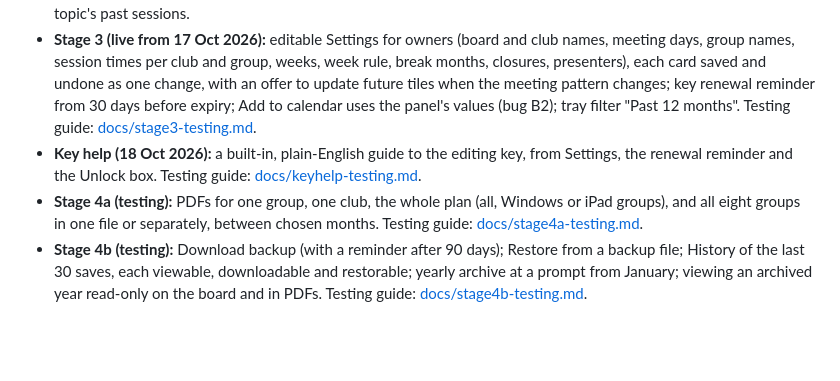
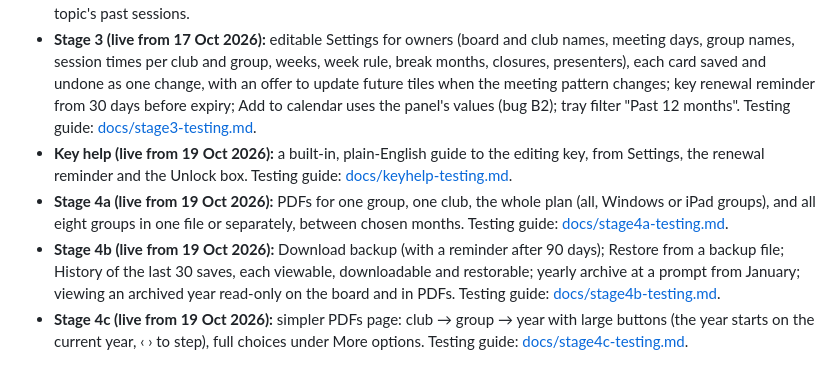
Before and after one commit to FornhamCC/planner-test, a Markdown page: README.md, the part around the change. GitHub-like rendering; blank space fills up the shorter version.

Commit message:
README: Stage 4 and Key help live
Co-Authored-By: Claude Opus 5.5 <noreply@anthropic.com>
Claude-Session: https://claude.ai/code/session_012FVYYuRK5tNnPLWgwrU6KN

```diff
--- a/README.md
+++ b/README.md
@@ -32,6 +32,7 @@ The same `index.html` also runs from a second repository whose name starts `plan
 - **Stage 2 (live from 17 Oct 2026):** topic tray with filters and placement badges; New topic; tap-to-place and drag and drop (press-and-hold on touch); pairing GBCC and FCC; move, swap and replace; copy and paste; remove from board; delete topic; undo; keyboard shortcuts; board fits the iPad's width; "Invitations sent" tick.
 - **Stage 2 fixes (live from 17 Oct 2026):** "Invitations sent" ticked per tile, cleared when a tile moves to another date; Safari date links switched off and an "Add to calendar" (.ics) button added to a tile's details; Delete topic can keep a topic's past sessions.
 - **Stage 3 (live from 17 Oct 2026):** editable Settings for owners (board and club names, meeting days, group names, session times per club and group, weeks, week rule, break months, closures, presenters), each card saved and undone as one change, with an offer to update future tiles when the meeting pattern changes; key renewal reminder from 30 days before expiry; Add to calendar uses the panel's values (bug B2); tray filter "Past 12 months". Testing guide: [docs/stage3-testing.md](docs/stage3-testing.md).
-- **Key help (18 Oct 2026):** a built-in, plain-English guide to the editing key, from Settings, the renewal reminder and the Unlock box. Testing guide: [docs/keyhelp-testing.md](docs/keyhelp-testing.md).
-- **Stage 4a (testing):** PDFs for one group, one club, the whole plan (all, Windows or iPad groups), and all eight groups in one file or separately, between chosen months. Testing guide: [docs/stage4a-testing.md](docs/stage4a-testing.md).
-- **Stage 4b (testing):** Download backup (with a reminder after 90 days); Restore from a backup file; History of the last 30 saves, each viewable, downloadable and restorable; yearly archive at a prompt from January; viewing an archived year read-only on the board and in PDFs. Testing guide: [docs/stage4b-testing.md](docs/stage4b-testing.md).
+- **Key help (live from 19 Oct 2026):** a built-in, plain-English guide to the editing key, from Settings, the renewal reminder and the Unlock box. Testing guide: [docs/keyhelp-testing.md](docs/keyhelp-testing.md).
+- **Stage 4a (live from 19 Oct 2026):** PDFs for one group, one club, the whole plan (all, Windows or iPad groups), and all eight groups in one file or separately, between chosen months. Testing guide: [docs/stage4a-testing.md](docs/stage4a-testing.md).
+- **Stage 4b (live from 19 Oct 2026):** Download backup (with a reminder after 90 days); Restore from a backup file; History of the last 30 saves, each viewable, downloadable and restorable; yearly archive at a prompt from January; viewing an archived year read-only on the board and in PDFs. Testing guide: [docs/stage4b-testing.md](docs/stage4b-testing.md).
+- **Stage 4c (live from 19 Oct 2026):** simpler PDFs page: club → group → year with large buttons (the year starts on the current year, ‹ › to step), full choices under More options. Testing guide: [docs/stage4c-testing.md](docs/stage4c-testing.md).
```
